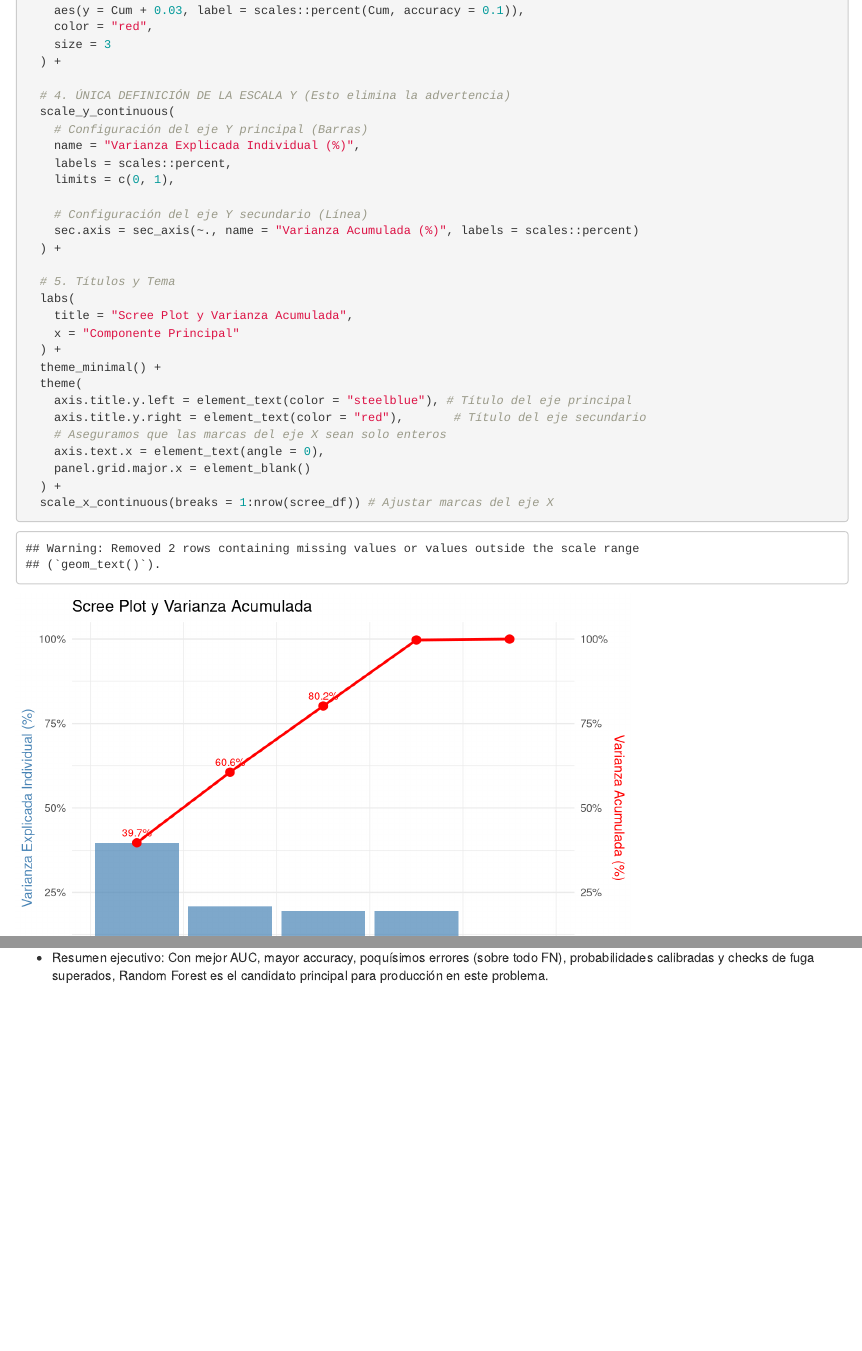
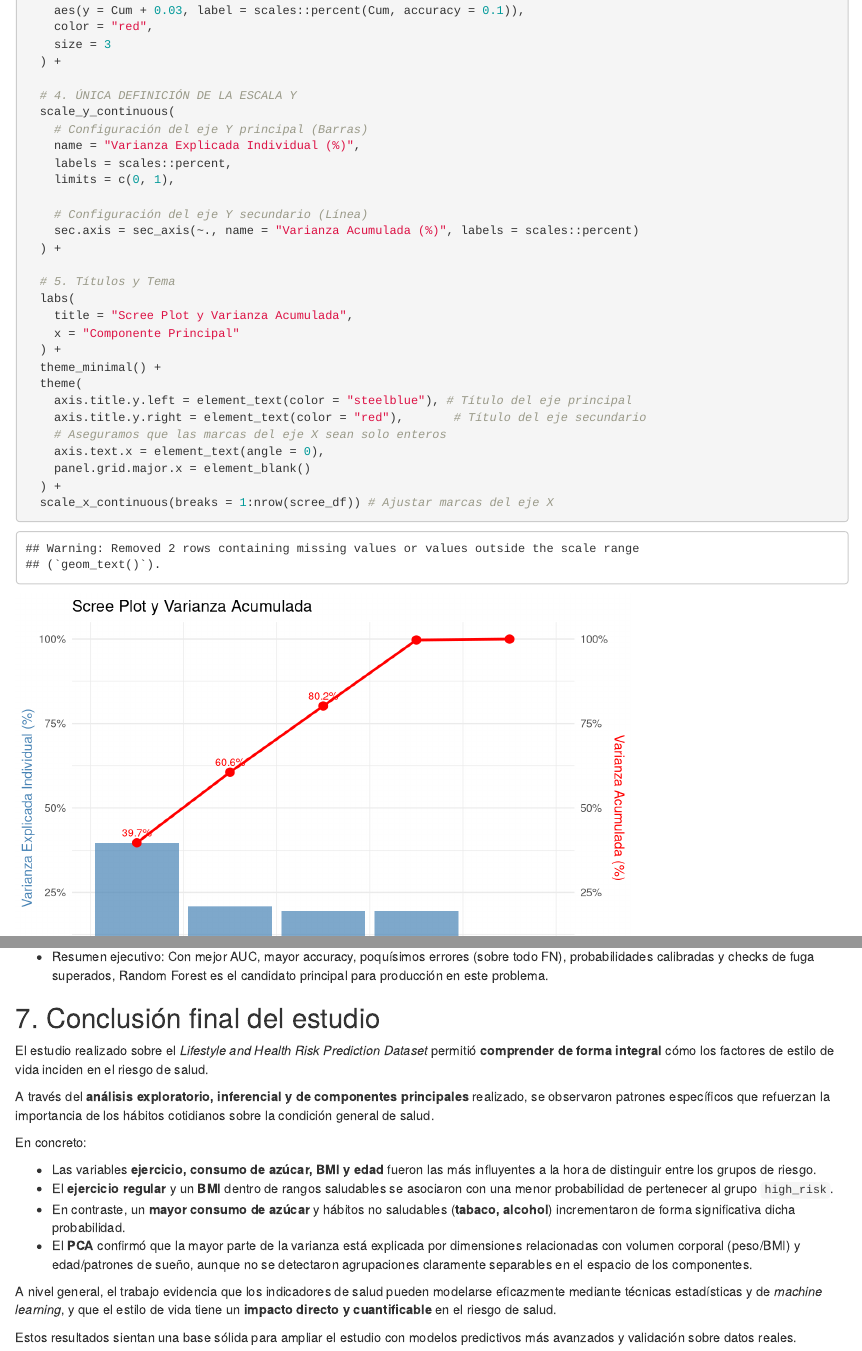
Before and after one commit to manolin20/ds_proyect, an R Markdown document (trabajo_final_health.Rmd): the page in a window 1100 px wide, from 5650 px down, and a second part further down, joined at a grey line. Rendered offline with R 4.5, knitr and Pandoc, with nearby package versions; code that draws random numbers runs with fixed seeds of ours; some code elsewhere in the file could not run offline.

Commit message:
conclusion

```diff
--- a/trabajo_final_health.Rmd
+++ b/trabajo_final_health.Rmd
@@ -923,7 +923,7 @@ ggplot(scree_df, aes(x = PC)) +
     size = 3
   ) +
 
-  # 4. ÚNICA DEFINICIÓN DE LA ESCALA Y (Esto elimina la advertencia)
+  # 4. ÚNICA DEFINICIÓN DE LA ESCALA Y
   scale_y_continuous(
     # Configuración del eje Y principal (Barras)
     name = "Varianza Explicada Individual (%)",
@@ -1542,3 +1542,23 @@ Conclusión: ¿por qué Random Forest es el mejor modelo aquí?
 - Capta relaciones que la logística no modela. El RF aprende no linealidades e interacciones sin tener que especificarlas, mientras que la regresión logística lineal en los predictores (sin features ingenierizadas) se queda corta.
 
 - Resumen ejecutivo: Con mejor AUC, mayor accuracy, poquísimos errores (sobre todo FN), probabilidades calibradas y checks de fuga superados, Random Forest es el candidato principal para producción en este problema.
+
+
+
+## 7. Conclusión final del estudio
+
+
+El estudio realizado sobre el *Lifestyle and Health Risk Prediction Dataset* permitió **comprender de forma integral** cómo los factores de estilo de vida inciden en el riesgo de salud.
+
+A través del **análisis exploratorio, inferencial y de componentes principales** realizado, se observaron patrones específicos que refuerzan la importancia de los hábitos cotidianos sobre la condición general de salud.
+
+En concreto:
+
+* Las variables **ejercicio, consumo de azúcar, BMI y edad** fueron las más influyentes a la hora de distinguir entre los grupos de riesgo.
+* El **ejercicio regular** y un **BMI** dentro de rangos saludables se asociaron con una menor probabilidad de pertenecer al grupo `high_risk`.
+* En contraste, un **mayor consumo de azúcar** y hábitos no saludables (**tabaco, alcohol**) incrementaron de forma significativa dicha probabilidad.
+* El **PCA** confirmó que la mayor parte de la varianza está explicada por dimensiones relacionadas con volumen corporal (peso/BMI) y edad/patrones de sueño, aunque no se detectaron agrupaciones claramente separables en el espacio de los componentes.
+
+A nivel general, el trabajo evidencia que los indicadores de salud pueden modelarse eficazmente mediante técnicas estadísticas y de *machine learning*, y que el estilo de vida tiene un **impacto directo y cuantificable** en el riesgo de salud.
+
+Estos resultados sientan una base sólida para ampliar el estudio con modelos predictivos más avanzados y validación sobre datos reales.
```
